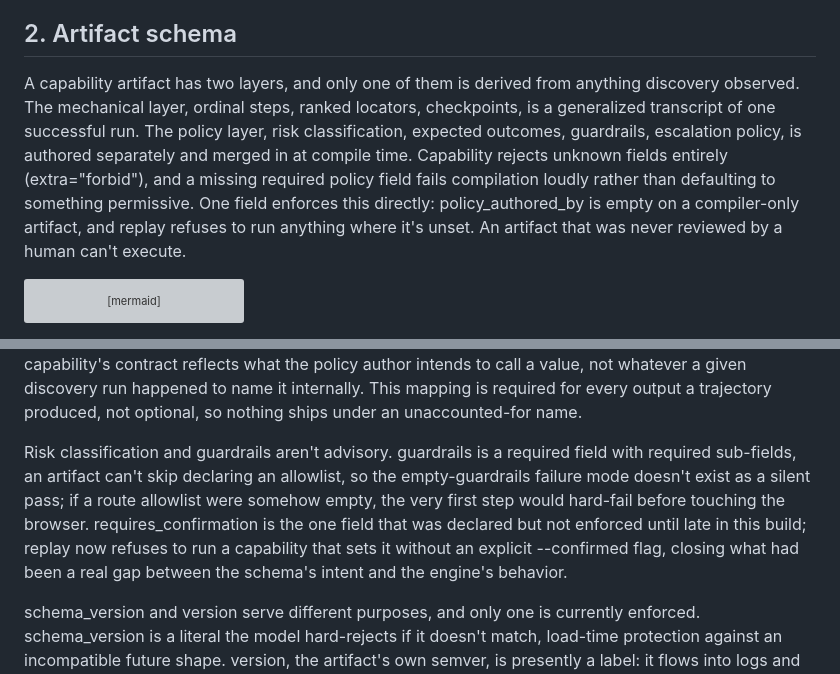
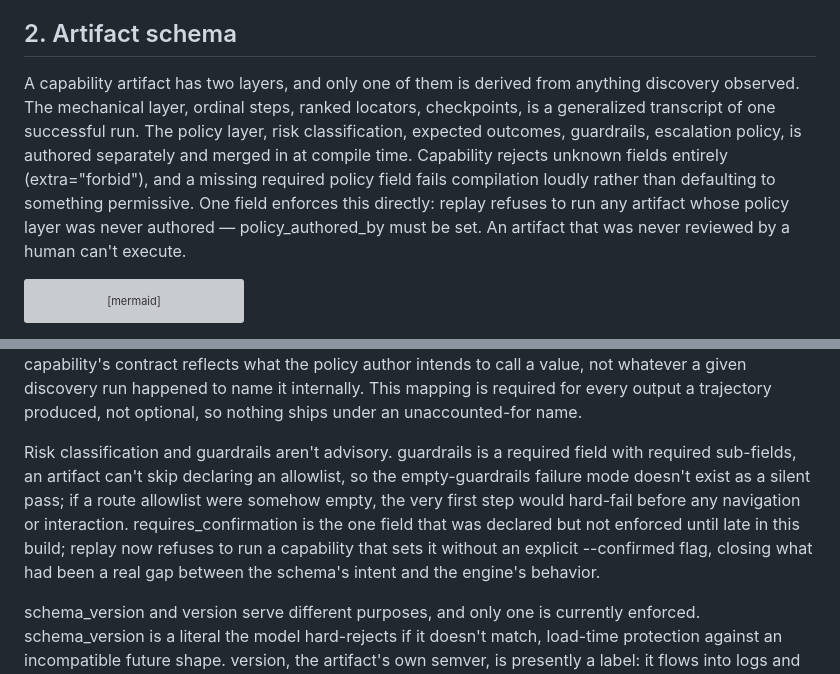
Before and after one commit to Niramay-Kelkar/discovery-replay, a Markdown page: REPORT.md, 2 parts joined by grey strips. Drawn GitHub-style; grey boxes are pictures that could not be loaded.

````diff
--- a/REPORT.md
+++ b/REPORT.md
@@ -60,7 +60,7 @@ Python 3.11+, Flask, Pydantic v2, Playwright, and stdlib sqlite3. Pydantic v2 ma
 
 ## 2. Artifact schema
 
-A capability artifact has two layers, and only one of them is derived from anything discovery observed. The mechanical layer, ordinal steps, ranked locators, checkpoints, is a generalized transcript of one successful run. The policy layer, risk classification, expected outcomes, guardrails, escalation policy, is authored separately and merged in at compile time. Capability rejects unknown fields entirely (extra="forbid"), and a missing required policy field fails compilation loudly rather than defaulting to something permissive. One field enforces this directly: policy_authored_by is empty on a compiler-only artifact, and replay refuses to run anything where it's unset. An artifact that was never reviewed by a human can't execute.
+A capability artifact has two layers, and only one of them is derived from anything discovery observed. The mechanical layer, ordinal steps, ranked locators, checkpoints, is a generalized transcript of one successful run. The policy layer, risk classification, expected outcomes, guardrails, escalation policy, is authored separately and merged in at compile time. Capability rejects unknown fields entirely (extra="forbid"), and a missing required policy field fails compilation loudly rather than defaulting to something permissive. One field enforces this directly: replay refuses to run any artifact whose policy layer was never authored — policy_authored_by must be set. An artifact that was never reviewed by a human can't execute.
 
 ```mermaid
 flowchart LR
@@ -89,7 +89,7 @@ Checkpoints determine whether a step succeeded, and every one of them is wrapped
 
 Inputs and outputs are typed and named, not positional. A step's locator or value can reference a declared input by template ({{search_term}}), and a cross-field validator confirms every template token resolves to something the artifact actually declares, so a stray reference fails at load rather than mid-replay. Output names are explicitly normalized at compile time through output_name_mapping, so a capability's contract reflects what the policy author intends to call a value, not whatever a given discovery run happened to name it internally. This mapping is required for every output a trajectory produced, not optional, so nothing ships under an unaccounted-for name.
 
-Risk classification and guardrails aren't advisory. guardrails is a required field with required sub-fields, an artifact can't skip declaring an allowlist, so the empty-guardrails failure mode doesn't exist as a silent pass; if a route allowlist were somehow empty, the very first step would hard-fail before touching the browser. requires_confirmation is the one field that was declared but not enforced until late in this build; replay now refuses to run a capability that sets it without an explicit --confirmed flag, closing what had been a real gap between the schema's intent and the engine's behavior.
+Risk classification and guardrails aren't advisory. guardrails is a required field with required sub-fields, an artifact can't skip declaring an allowlist, so the empty-guardrails failure mode doesn't exist as a silent pass; if a route allowlist were somehow empty, the very first step would hard-fail before any navigation or interaction. requires_confirmation is the one field that was declared but not enforced until late in this build; replay now refuses to run a capability that sets it without an explicit --confirmed flag, closing what had been a real gap between the schema's intent and the engine's behavior.
 
 schema_version and version serve different purposes, and only one is currently enforced. schema_version is a literal the model hard-rejects if it doesn't match, load-time protection against an incompatible future shape. version, the artifact's own semver, is presently a label: it flows into logs and evidence but nothing in the replay engine reads or compares it. The distinction between the two capability versions built during this project, one supporting only ID lookup, one supporting both search modes, makes the case for why the field needs to exist even without enforcement yet: a caller written against the older contract would fail cleanly against the newer one's now-required search_field input, and version is what lets that difference be named rather than discovered by surprise.
 
````
Also changed, not shown: BUILD_LOG.md (+6 -0 lines).
